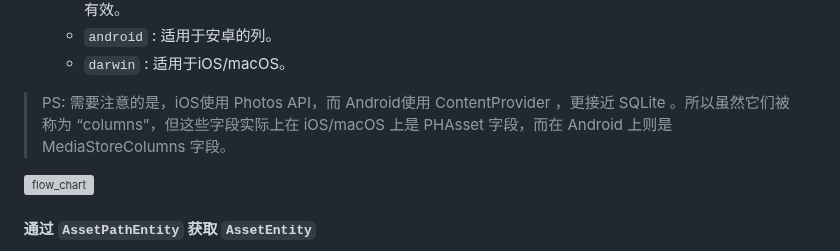
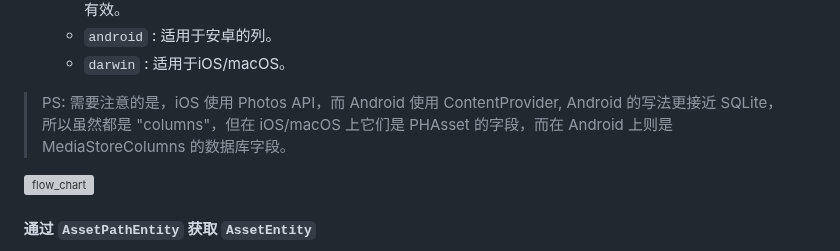
Before and after one commit to fluttercandies/flutter_photo_manager, a Markdown page: README-ZH.md, the part around the change. Drawn GitHub-style; grey boxes are pictures that could not be loaded.

Commit message:
Update README-ZH.md
Co-authored-by: Caijinglong <cjl_spy@163.com>

```diff
--- a/README-ZH.md
+++ b/README-ZH.md
@@ -384,7 +384,8 @@ PMFilter createFilter() {
   - `android` : 适用于安卓的列。
   - `darwin` : 适用于iOS/macOS。
 
-> PS: 需要注意的是，iOS使用 Photos API，而 Android使用 ContentProvider ，更接近 SQLite 。所以虽然它们被称为 “columns”，但这些字段实际上在 iOS/macOS 上是 PHAsset 字段，而在 Android 上则是 MediaStoreColumns 字段。
+> PS: 需要注意的是，iOS 使用 Photos API，而 Android 使用 ContentProvider, Android 的写法更接近 SQLite，
+> 所以虽然都是 "columns"，但在 iOS/macOS 上它们是 PHAsset 的字段，而在 Android 上则是 MediaStoreColumns 的数据库字段。
 
 ![flow_chart](flow_chart/advance_custom_filter.png)
 
```
